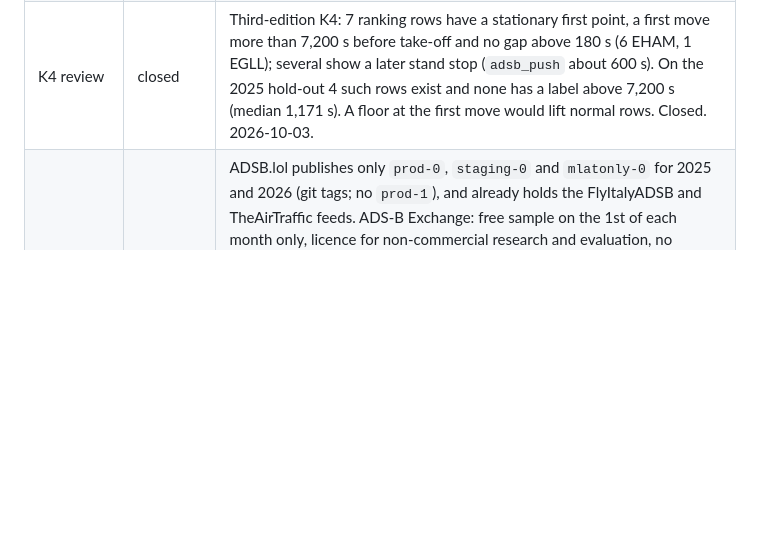
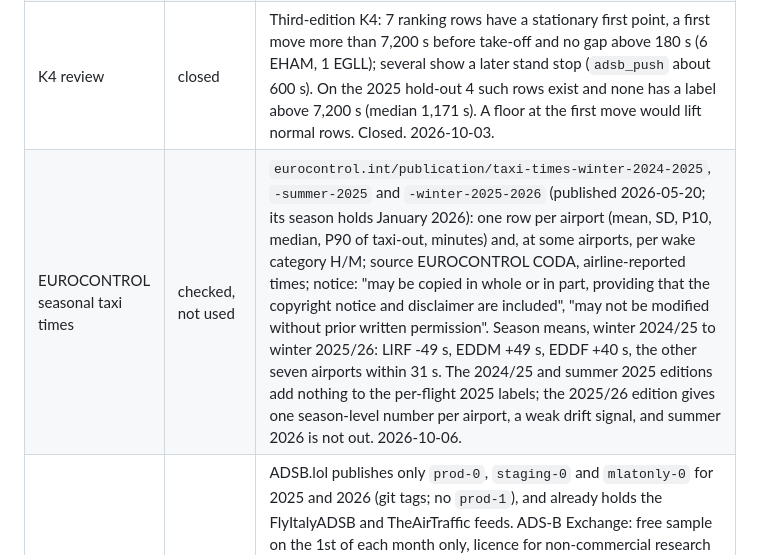
Before and after one commit to skylinkapi/prc-data-challenge-2026-kind-mango, a Markdown page: RECAP.md, the part around the change. Drawn GitHub-style; blank space fills up the shorter version.

Commit message:
Record the check of the EUROCONTROL seasonal taxi-time tables
Co-Authored-By: Claude Opus 5.5 <noreply@anthropic.com>

```diff
--- a/RECAP.md
+++ b/RECAP.md
@@ -70,6 +70,7 @@ Fixing those (Step 2, v21) took live from **560.91 to 430.45** — a **130 s dro
 | N2 study | not built | Third-edition N2: `python -m src_v3.tune_lgbm_v76 --control models/tune_lgbm_v76.tuned_params.json --out models/tune_lgbm_n2.tuned_params.json --extra models/nm_forward_train_v85.parquet models/opdi_own_train_v90.parquet external/adsblol/v97/adsb_clock_train.parquet` (24 trials on the v97 columns, trial 0 = v76 parameters). Best trial 21: stop RMSE 166.77 against 167.63 s; hold-out member -330 MSE against the v76 parameters (EHAM -203, LTFM -78; EDDF +13, EDDM +17, LFPG +16). At the member-to-blend ratio of v76 and v85 (0.25 to 0.34) about -80 to -110 in the blend, under the 150 MSE bar. Not refit. 2026-10-03. |
 | N4 price | not built | Third-edition N4: `python -m src_v3.mlp_member measure --columns v97` (MLP on the NM clocks, forward windows, OPDI and ADS-B columns). Member RMSE 274.6 s (v85 columns: 287.2 s); against the v97 blend without an MLP -166 / -196 / -89 MSE at 0.1 / 0.2 / 0.3 (`mlp_member_v97.holdout.json`). As a replacement of the served MLP inside blend plus stack: -40 / -57 / -64 / -28 MSE at 0.1 / 0.15 / 0.2 / 0.25 (`mlp_v97_vs_v97.holdout.json`). Under the bar; TabM not tried (the plan needed the MLP to gain first). 2026-10-03. |
 | K4 review | closed | Third-edition K4: 7 ranking rows have a stationary first point, a first move more than 7,200 s before take-off and no gap above 180 s (6 EHAM, 1 EGLL); several show a later stand stop (`adsb_push` about 600 s). On the 2025 hold-out 4 such rows exist and none has a label above 7,200 s (median 1,171 s). A floor at the first move would lift normal rows. Closed. 2026-10-03. |
+| EUROCONTROL seasonal taxi times | checked, not used | `eurocontrol.int/publication/taxi-times-winter-2024-2025`, `-summer-2025` and `-winter-2025-2026` (published 2026-05-20; its season holds January 2026): one row per airport (mean, SD, P10, median, P90 of taxi-out, minutes) and, at some airports, per wake category H/M; source EUROCONTROL CODA, airline-reported times; notice: "may be copied in whole or in part, providing that the copyright notice and disclaimer are included", "may not be modified without prior written permission". Season means, winter 2024/25 to winter 2025/26: LIRF -49 s, EDDM +49 s, EDDF +40 s, the other seven airports within 31 s. The 2024/25 and summer 2025 editions add nothing to the per-flight 2025 labels; the 2025/26 edition gives one season-level number per airport, a weak drift signal, and summer 2026 is not out. 2026-10-06. |
 | ADS-B sources for LIRF, LFPG, LTFM | searched, none usable | ADSB.lol publishes only `prod-0`, `staging-0` and `mlatonly-0` for 2025 and 2026 (git tags; no `prod-1`), and already holds the FlyItalyADSB and TheAirTraffic feeds. ADS-B Exchange: free sample on the 1st of each month only, licence for non-commercial research and evaluation, no derivative works without written permission; not open data. Evaluation probe on 2026-07-01 (trace files of the airframes in its operations file, the `build_adsb_clock` segment logic): ground segment / stand clock per departure, ADS-B Exchange against ADSB.lol: LIRF 83.8 / 8.8 % against 0 / 0 %; LTFM 28.5 / 3.5 % against 0 / 0 %; LFPG 0.7 / 0.0 % against 23.7 / 0.1 %; EGLL 98.3 / 85.2 % against 98.5 / 72.3 %. adsb.fi (non-commercial, citation) and Airplanes.Live (non-commercial) have no history archive and answer 403 to programmatic history requests. Wingbits: one rotating evaluation day. Nothing enters the pipeline. 2026-10-06. |
 | v114 | 244.02 | -0.27 s vs v112: leaderboard best, under the 0.3 s acceptance bar. `tabm_e32` (best epoch 27 of a 32-epoch schedule, stop-month 162.19 s), three seeds, at 0.4 on top of the v105 base (`--mlp-weight 0.52`), Step A date fix as in v112. Hold-out full path -380 MSE against v105, -60 against v112; a second seed of the 24-epoch hold-out member gave -387 against -360 / -371 for single seeds at 0.4. Live about -130 MSE, about 2 times the price. v112 rebuilds at 0.0 s from `models/v112.manifest.json` (REPRODUCE.md). Uploaded 2026-10-06 03:17 UTC. |
 | v113 | 247.40 | +3.12 s vs v112, rejected. The v112 recipe with the TabM gate member g3t averaged into the LIRF gate (hold-out -319 MSE, January -16, July -303). Only LIRF rows moved (26,576 rows, mean +37.1 s, max 3,929 s): the neural gate gives higher fallback probabilities on 2026 rows than g3. Fifth LIRF-head model change to lose live (v49, v68, v100, v109, v113); closed. Also closed on the hold-out the same night: the anchored TabM member (`tabm_anchor`, -105 MSE at 0.2 alone; mixed with `tabm_e24` it costs 112 MSE). The 32-epoch member (`tabm_e32`, stop-month 162.19 s at epoch 27) prices -382 / -386 MSE at 0.35 / 0.4, 24 MSE better than `tabm_e24`. The first build failed: the gate member was saved from the GPU and loaded in a process without one; `tabm_gate.score` now loads and scores on the CPU. Uploaded 2026-10-06 01:45 UTC. |
```
